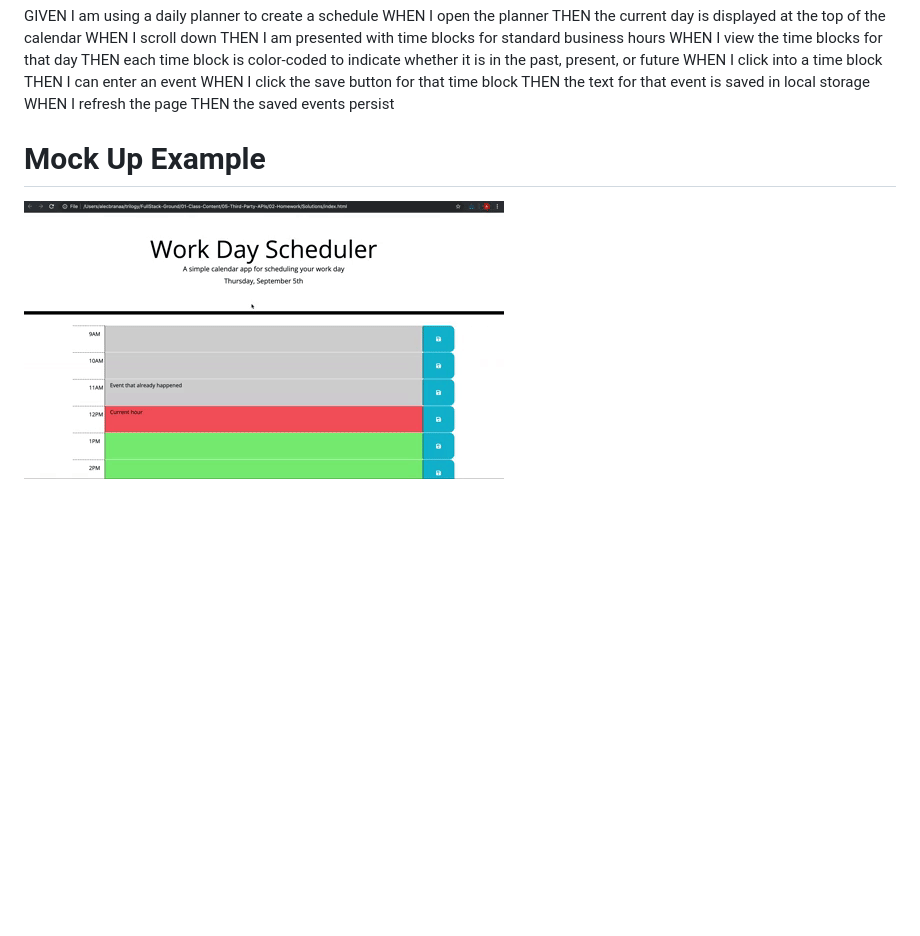
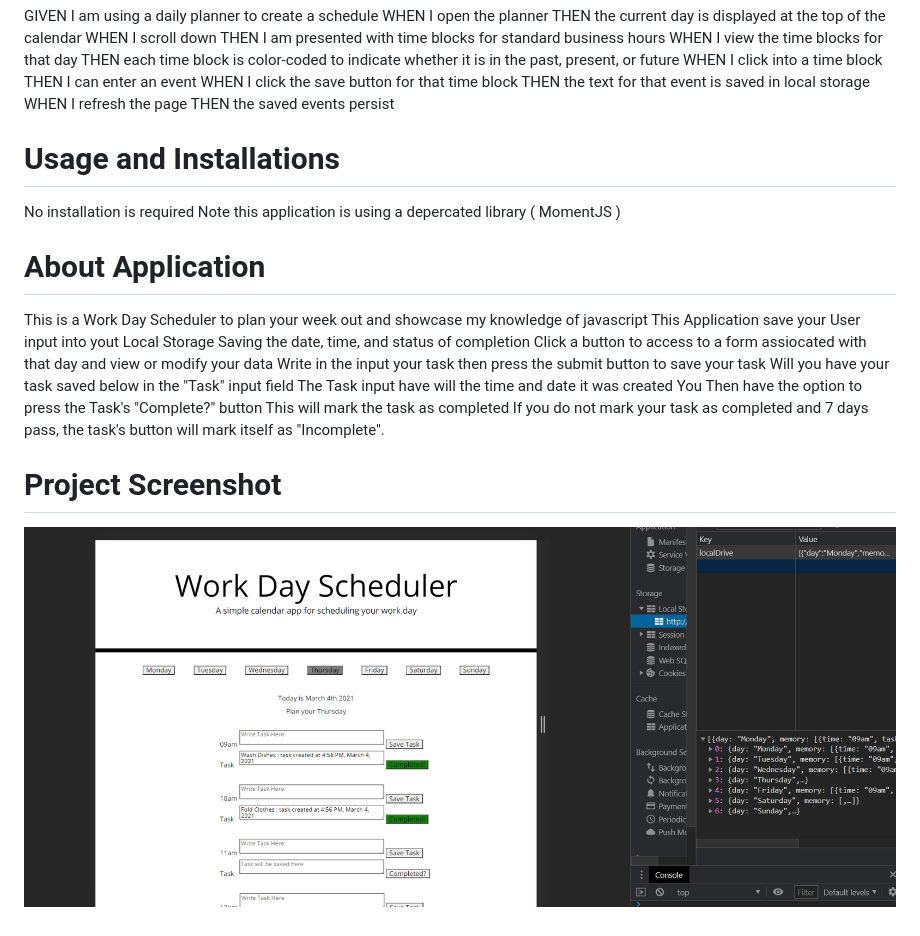
Before and after one commit to rjointer2/workDayCalender, a Markdown page: README.md, the part around the change. Rendered like a GitHub page; pictures changed too: assets/screenshot.png (added); blank space fills up the shorter version.

```diff
--- a/README.md
+++ b/README.md
@@ -18,6 +18,24 @@ THEN the text for that event is saved in local storage
 WHEN I refresh the page
 THEN the saved events persist
 
-# Mock Up Example
+# Usage and Installations
 
-![ScreenShot](assets/screenshot.gif)
+No installation is required
+Note this application is using a depercated library ( MomentJS )
+
+# About Application
+
+This is a Work Day Scheduler to plan your week out and showcase my knowledge of javascript
+This Application save your User input into yout Local Storage
+Saving the date, time, and status of completion
+Click a button to access to a form assiocated with that day and view or modify your data
+Write in the input your task then press the submit button to save your task
+Will you have your task saved below in the "Task" input field
+The Task input have will the time and date it was created
+You Then have the option to press the Task's "Complete?" button
+This will mark the task as completed
+If you do not mark your task as completed and 7 days pass, the task's button will mark itself as "Incomplete".
+
+# Project Screenshot
+
+![ScreenShot](assets/screenshot.png)
```
Also changed, not shown: 4 other files.
